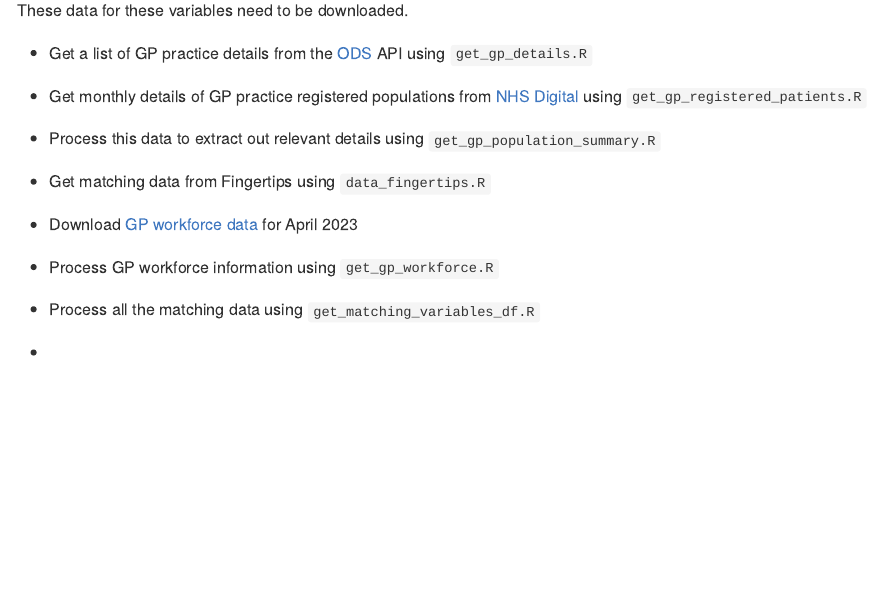
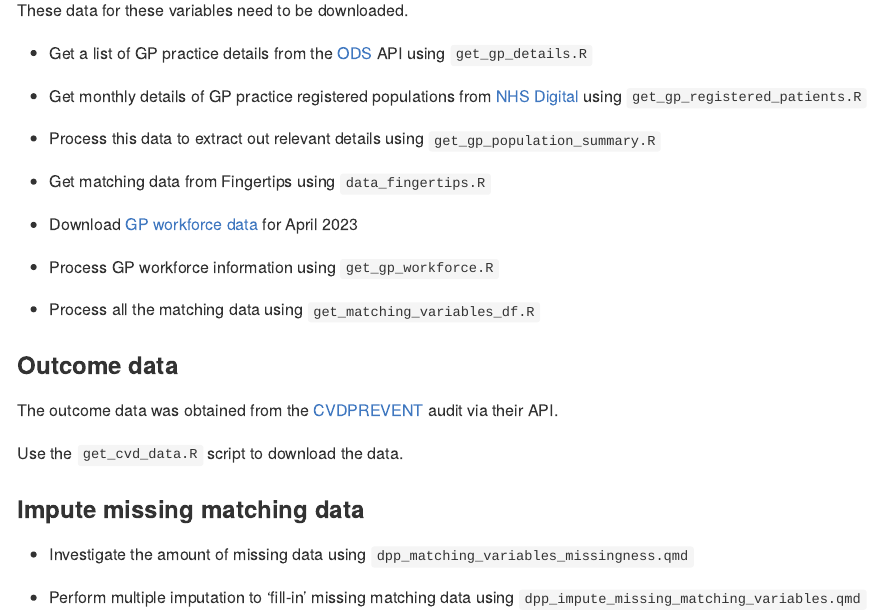
Before and after one commit to The-Strategy-Unit/DPP, an R Markdown document (README.Rmd): the page in a window 1100 px wide, from 1950 px down. The pictures show the output file README.md that the author committed with the source, drawn offline in the style of GitHub.

Commit message:
updates README

```diff
--- a/README.Rmd
+++ b/README.Rmd
@@ -87,4 +87,14 @@ These data for these variables need to be downloaded.
 
 -   Process all the matching data using `get_matching_variables_df.R`
 
--
+### Outcome data
+
+The outcome data was obtained from the [CVDPREVENT](https://www.cvdprevent.nhs.uk/) audit via their API.
+
+Use the `get_cvd_data.R` script to download the data.
+
+### Impute missing matching data
+
+-   Investigate the amount of missing data using `dpp_matching_variables_missingness.qmd`
+
+-   Perform multiple imputation to 'fill-in' missing matching data using `dpp_impute_missing_matching_variables.qmd`
```
Also changed, not shown: README.md.
